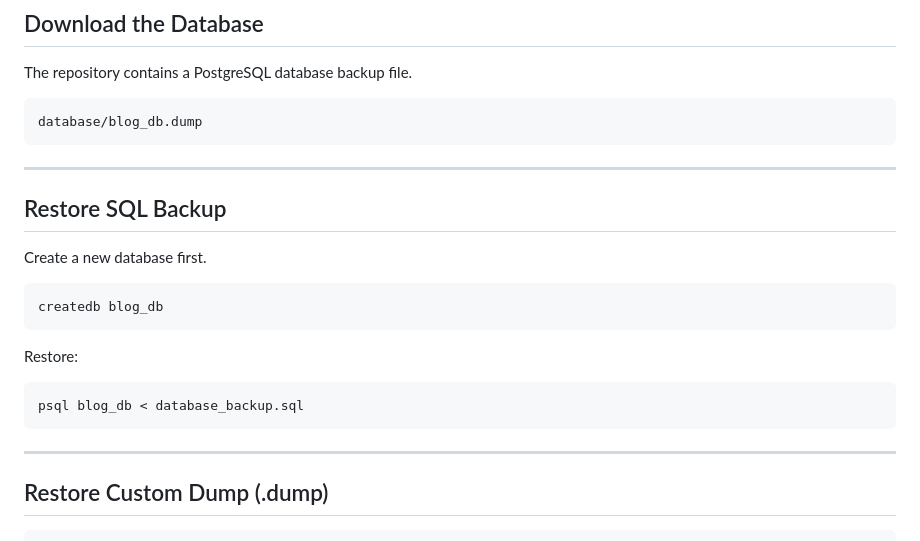
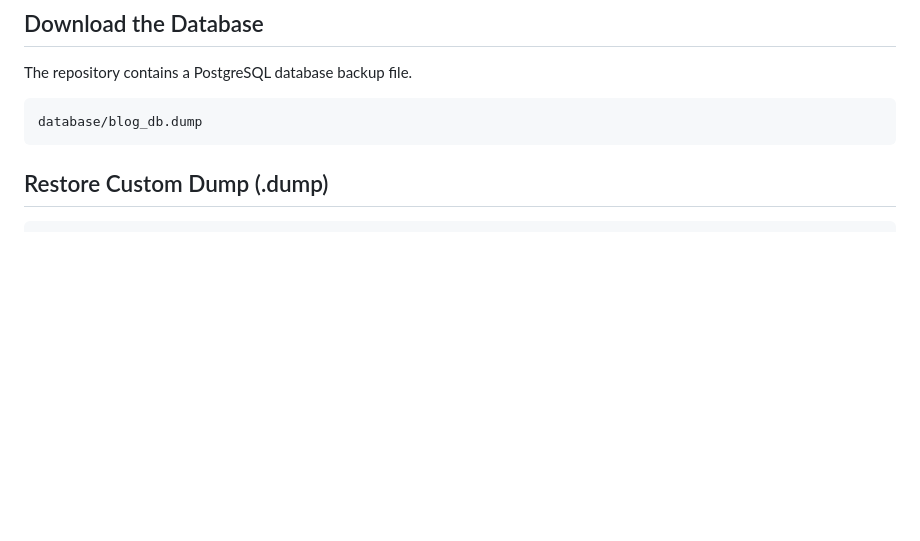
Before and after one commit to rabayasultana/multi-author-blog, a Markdown page: README.md, the part around the change. Drawn GitHub-style; blank space fills up the shorter version.

Commit message:
Update README to simplify restore instructions
Removed instructions for restoring SQL backup and kept only the custom dump restoration instructions.

````diff
--- a/README.md
+++ b/README.md
@@ -182,24 +182,6 @@ The repository contains a PostgreSQL database backup file.
 database/blog_db.dump
 ```
 
----
-
-## Restore SQL Backup
-
-Create a new database first.
-
-```bash
-createdb blog_db
-```
-
-Restore:
-
-```bash
-psql blog_db < database_backup.sql
-```
-
----
-
 ## Restore Custom Dump (.dump)
 
 ```bash
````
